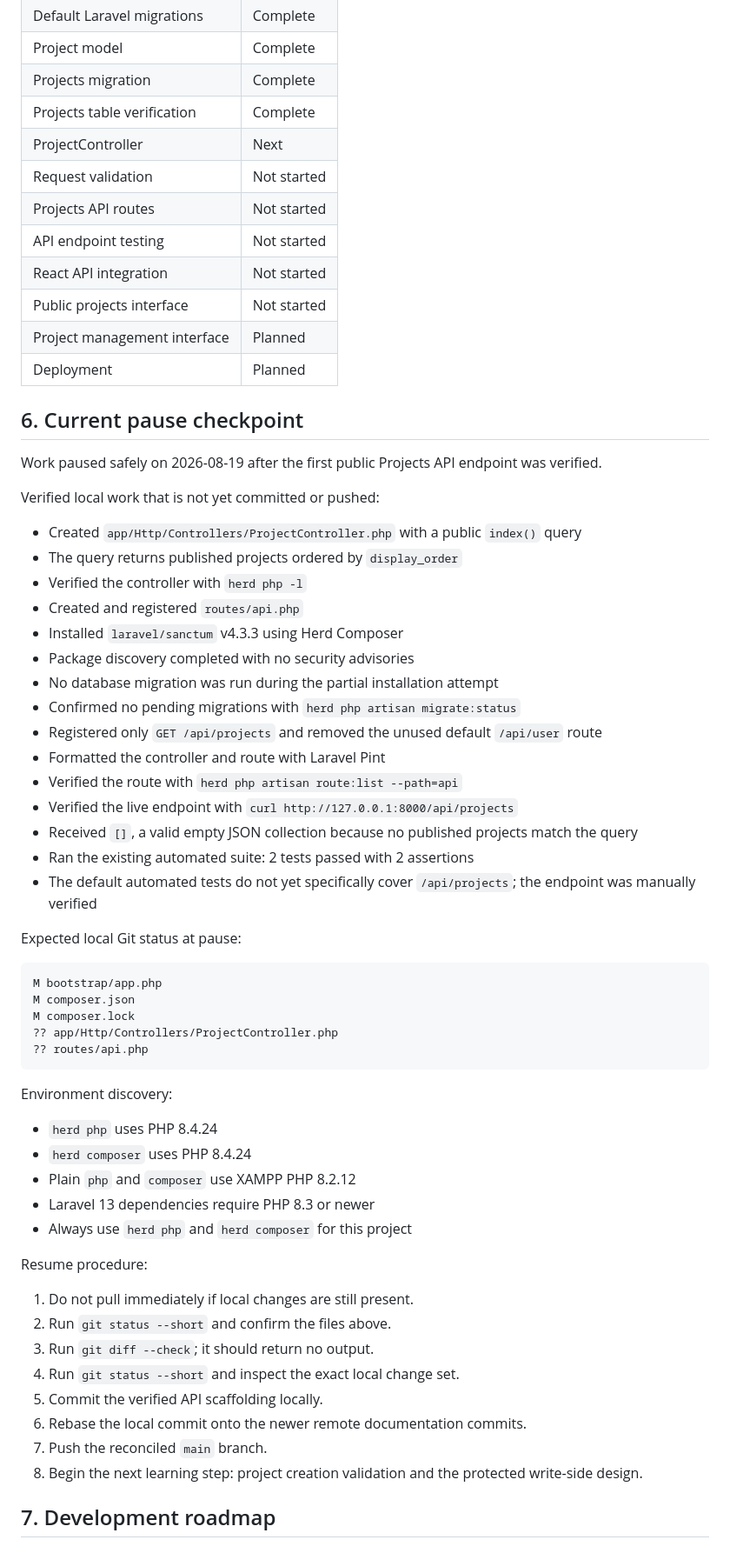
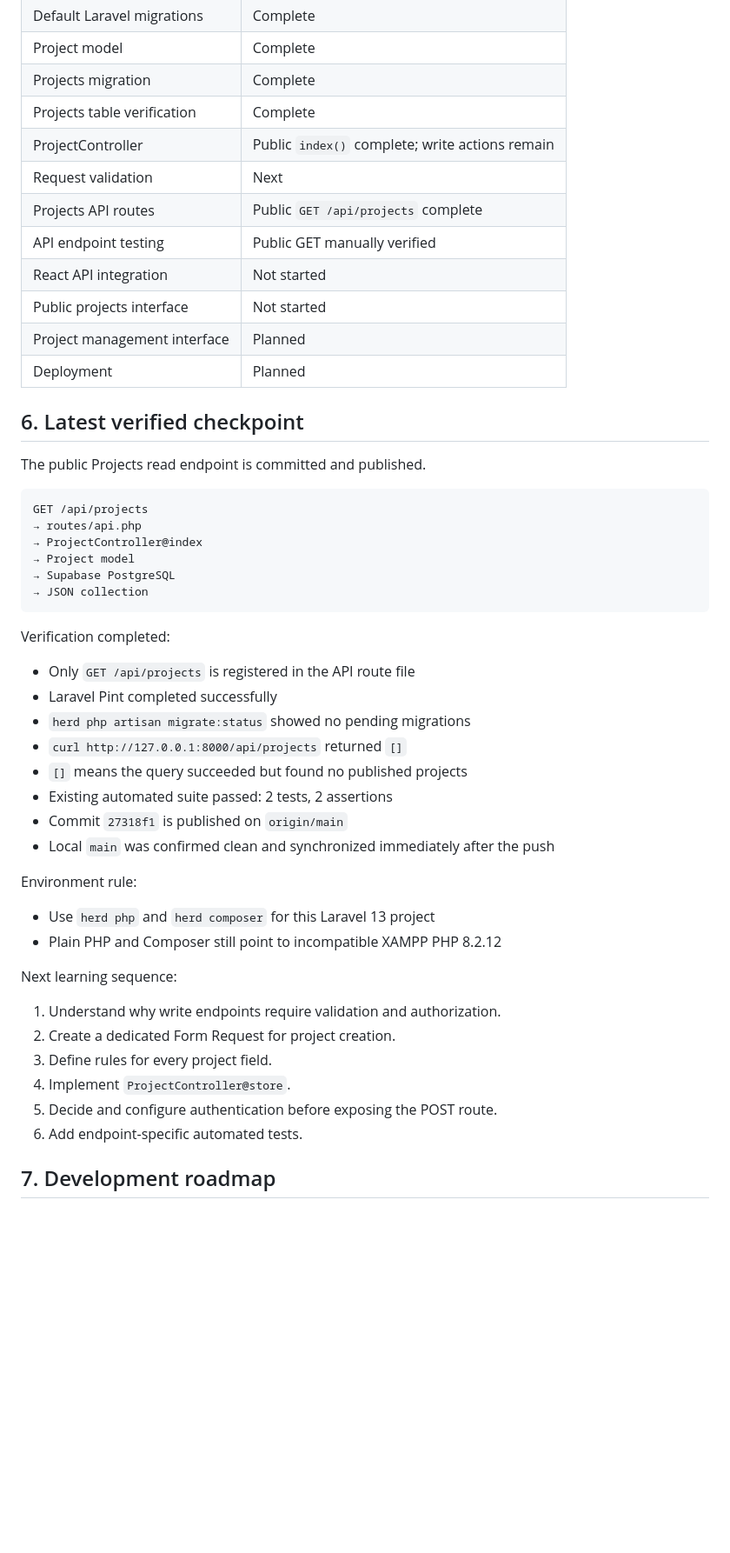
Before and after one commit to nickos8/developer-portfolio-deploy, a Markdown page: docs/PROJECT_MEMORY.md, the part around one of its changes. Shown at 87% size. GitHub-like rendering; blank space fills up the shorter version.

Commit message:
Mark public Projects API as published

````diff
--- a/docs/PROJECT_MEMORY.md
+++ b/docs/PROJECT_MEMORY.md
@@ -144,65 +159,52 @@ Model casts:
 | Project model | Complete |
 | Projects migration | Complete |
 | Projects table verification | Complete |
-| ProjectController | Next |
-| Request validation | Not started |
-| Projects API routes | Not started |
-| API endpoint testing | Not started |
+| ProjectController | Public `index()` complete; write actions remain |
+| Request validation | Next |
+| Projects API routes | Public `GET /api/projects` complete |
+| API endpoint testing | Public GET manually verified |
 | React API integration | Not started |
 | Public projects interface | Not started |
 | Project management interface | Planned |
 | Deployment | Planned |
 
-## 6. Current pause checkpoint
+## 6. Latest verified checkpoint
 
-Work paused safely on 2026-08-19 after the first public Projects API endpoint was verified.
-
-Verified local work that is not yet committed or pushed:
-
-- Created `app/Http/Controllers/ProjectController.php` with a public `index()` query
-- The query returns published projects ordered by `display_order`
-- Verified the controller with `herd php -l`
-- Created and registered `routes/api.php`
-- Installed `laravel/sanctum` v4.3.3 using Herd Composer
-- Package discovery completed with no security advisories
-- No database migration was run during the partial installation attempt
-- Confirmed no pending migrations with `herd php artisan migrate:status`
-- Registered only `GET /api/projects` and removed the unused default `/api/user` route
-- Formatted the controller and route with Laravel Pint
-- Verified the route with `herd php artisan route:list --path=api`
-- Verified the live endpoint with `curl http://127.0.0.1:8000/api/projects`
-- Received `[]`, a valid empty JSON collection because no published projects match the query
-- Ran the existing automated suite: 2 tests passed with 2 assertions
-- The default automated tests do not yet specifically cover `/api/projects`; the endpoint was manually verified
-
-Expected local Git status at pause:
+The public Projects read endpoint is committed and published.
 
 ```text
-M bootstrap/app.php
-M composer.json
-M composer.lock
-?? app/Http/Controllers/ProjectController.php
-?? routes/api.php
+GET /api/projects
+→ routes/api.php
+→ ProjectController@index
+→ Project model
+→ Supabase PostgreSQL
+→ JSON collection
 ```
 
-Environment discovery:
+Verification completed:
 
-- `herd php` uses PHP 8.4.24
-- `herd composer` uses PHP 8.4.24
-- Plain `php` and `composer` use XAMPP PHP 8.2.12
-- Laravel 13 dependencies require PHP 8.3 or newer
-- Always use `herd php` and `herd composer` for this project
+- Only `GET /api/projects` is registered in the API route file
+- Laravel Pint completed successfully
+- `herd php artisan migrate:status` showed no pending migrations
+- `curl http://127.0.0.1:8000/api/projects` returned `[]`
+- `[]` means the query succeeded but found no published projects
+- Existing automated suite passed: 2 tests, 2 assertions
+- Commit `27318f1` is published on `origin/main`
+- Local `main` was confirmed clean and synchronized immediately after the push
 
-Resume procedure:
+Environment rule:
 
-1. Do not pull immediately if local changes are still present.
-2. Run `git status --short` and confirm the files above.
-3. Run `git diff --check`; it should return no output.
-4. Run `git status --short` and inspect the exact local change set.
-5. Commit the verified API scaffolding locally.
-6. Rebase the local commit onto the newer remote documentation commits.
-7. Push the reconciled `main` branch.
-8. Begin the next learning step: project creation validation and the protected write-side design.
+- Use `herd php` and `herd composer` for this Laravel 13 project
+- Plain PHP and Composer still point to incompatible XAMPP PHP 8.2.12
+
+Next learning sequence:
+
+1. Understand why write endpoints require validation and authorization.
+2. Create a dedicated Form Request for project creation.
+3. Define rules for every project field.
+4. Implement `ProjectController@store`.
+5. Decide and configure authentication before exposing the POST route.
+6. Add endpoint-specific automated tests.
 
 ## 7. Development roadmap
 
````
Also changed, not shown: other parts of docs/PROJECT_MEMORY.md (+17 -2 lines).
